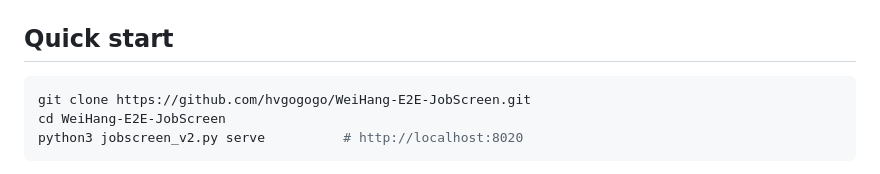
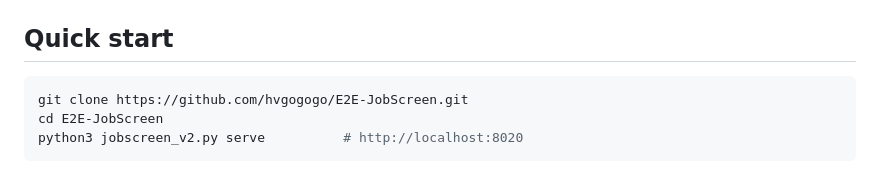
Before and after one commit to hvgogogo/E2E-JobScreen, a Markdown page: README.md, the part around the change. Drawn GitHub-style.

Commit message:
Use repository name E2E-JobScreen

````diff
--- a/README.md
+++ b/README.md
@@ -43,8 +43,8 @@ jobscreen_v2.py        command-line entry point
 ## Quick start
 
 ```bash
-git clone https://github.com/hvgogogo/WeiHang-E2E-JobScreen.git
-cd WeiHang-E2E-JobScreen
+git clone https://github.com/hvgogogo/E2E-JobScreen.git
+cd E2E-JobScreen
 python3 jobscreen_v2.py serve          # http://localhost:8020
 ```
 
````
